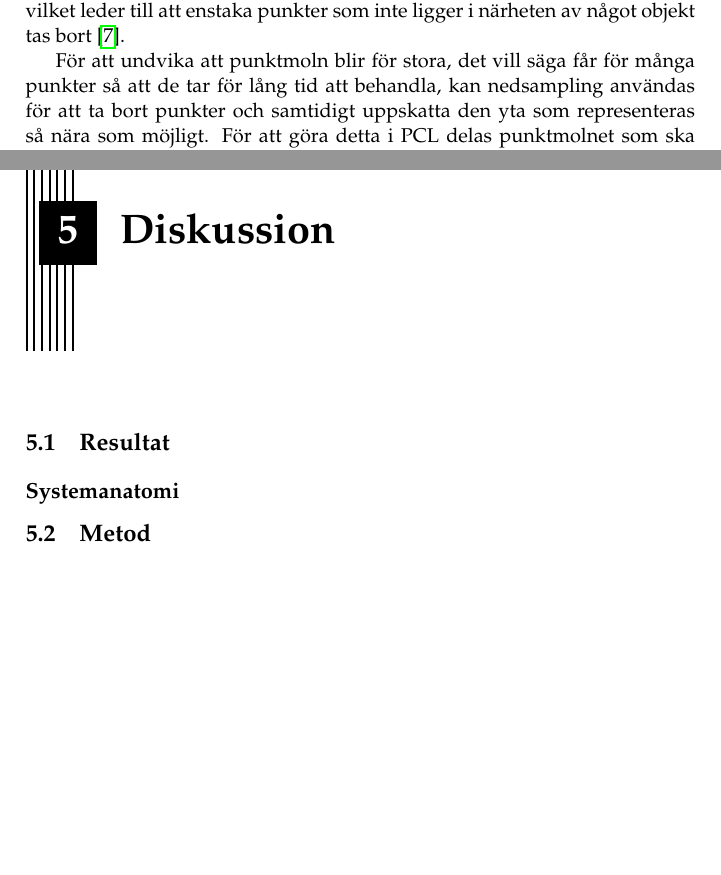
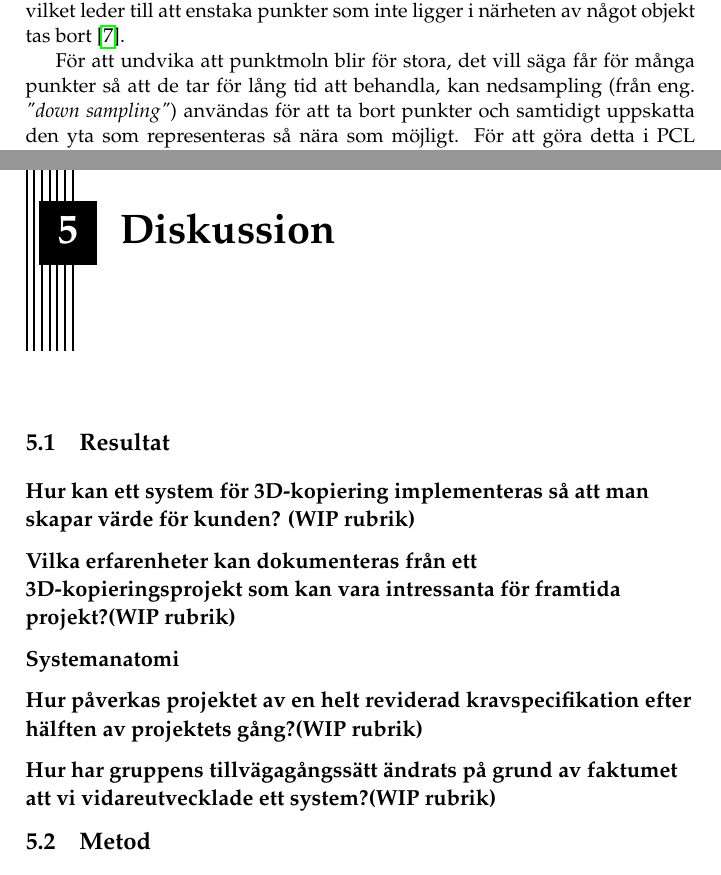
Before and after one commit to PUM-9/kandidatrapport, a LaTeX thesis (demophd.tex, which reads discussion.tex, theory.tex): two parts of pages 15 and 29 of 45, joined at a grey line, cut so that both start at the same text, the shorter picture padded with empty space. Compiled offline with pdfLaTeX.

Commit message:
lagt till WIP rubriker i diskussionen

```diff
--- a/discussion.tex
+++ b/discussion.tex
@@ -4,8 +4,15 @@
 \section{Resultat}
 \label{sec:discussion-results}
 
+\subsection{Hur kan ett system för 3D-kopiering implementeras så att man skapar värde för kunden? (WIP rubrik)}
+
+\subsection{Vilka erfarenheter kan dokumenteras från ett 3D-kopieringsprojekt som kan vara intressanta för framtida projekt?(WIP rubrik)}
+
 \subsection{Systemanatomi}
 
+\subsection{Hur påverkas projektet av en helt reviderad kravspecifikation efter hälften av projektets gång?(WIP rubrik)}
+
+\subsection{Hur har gruppens tillvägagångssätt ändrats på grund av faktumet att vi vidareutvecklade ett system?(WIP rubrik)}
 
 
 % Finns det något i resultaten som sticker ut och behöver analyseras och kommenteras?
--- a/theory.tex
+++ b/theory.tex
@@ -52,7 +52,7 @@ PCLs filtreringsbibliotek innehåller algoritmer för att filtrera ett punktmoln
 
 PCL har stöd för fler olika metoder för filtrering. Första steget är att ta bort alla punkter som ligger utanför ett visst intervall av koordinater för att ta bort sådant som måste ligga utanför det skannade objektet. I nästa steg kontrolleras det för varje punkt hur många grannar den punkten har inom en viss radie. Alla punkter som har under ett visst antal grannar tas bort vilket leder till att enstaka punkter som inte ligger i närheten av något objekt tas bort \cite{pcl_filtering}.
 
-För att undvika att punktmoln blir för stora, det vill säga får för många punkter så att de tar för lång tid att behandla, kan nedsampling användas för att ta bort punkter och samtidigt uppskatta den yta som representeras så nära som möjligt. För att göra detta i PCL delas punktmolnet som ska nedsamplas in i voxels, vilket kan ses som att punktmolnet delas in i ett antal kuber. Sedan ersätts alla punkter i varje kub med en punkt som ligger i centrum för alla punkterna i kuben. På detta sätt ges en nära uppskattning av den representerade ytan med mycket färre punkter än det ursprungliga punktmolnet \cite{voxel_grid}.
+För att undvika att punktmoln blir för stora, det vill säga får för många punkter så att de tar för lång tid att behandla, kan nedsampling (från eng. \textit{"down sampling"}) användas för att ta bort punkter och samtidigt uppskatta den yta som representeras så nära som möjligt. För att göra detta i PCL delas punktmolnet som ska nedsamplas in i voxels, vilket kan ses som att punktmolnet delas in i ett antal kuber. Sedan ersätts alla punkter i varje kub med en punkt som ligger i centrum för alla punkterna i kuben. På detta sätt ges en nära uppskattning av den representerade ytan med mycket färre punkter än det ursprungliga punktmolnet \cite{voxel_grid}.
 
 \subsection{Segmentering}
 PCLs segmenteringsbibliotek innehåller algoritmer för att dela in ett punktmoln i olika kluster. Dessa kluster används för att bryta ner molnet i olika beståndsdelar som kan behandlas oberoende av andra delar. Detta görs ofta för att bearbeta olika eller en specifik del av ett punktmoln. Till exempel kan ett plan segmenteras utifrån en uppsättning av punkter om så önskas \cite{pcl_segmentation}.
```
